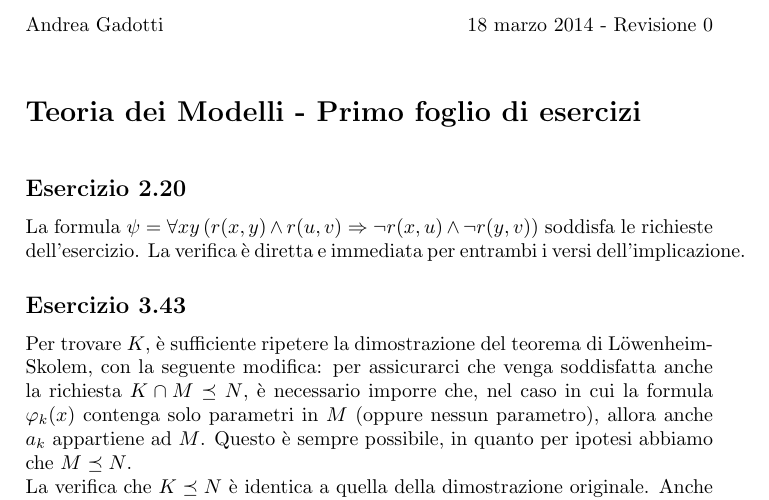
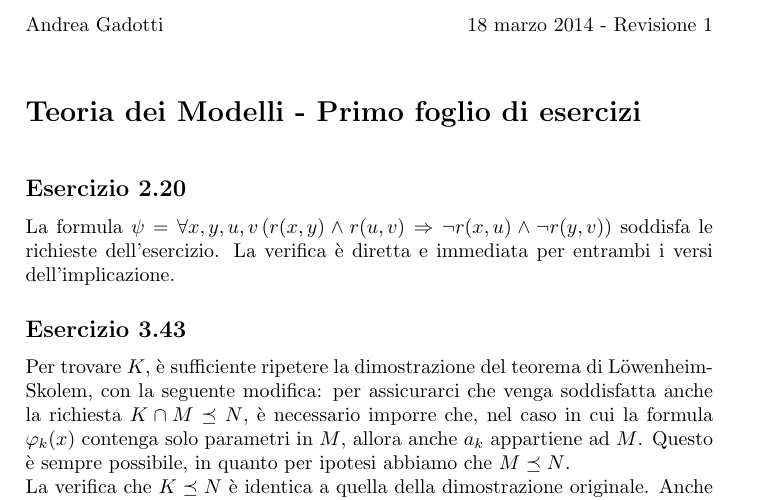
Before and after one commit to korg91/esercizi-TdM, a LaTeX document (tdm-es1.tex): part of the page, cut so that both start at the same text. Compiled offline with pdfLaTeX.

Commit message:
modificato es1 (rev1) secondo correzioni

```diff
--- a/tdm-es1.tex
+++ b/tdm-es1.tex
@@ -5,7 +5,7 @@
 \usepackage{amssymb}
 \begin{document}
 
-\noindent Andrea Gadotti \hfill 18 marzo 2014 - Revisione 0
+\noindent Andrea Gadotti \hfill 18 marzo 2014 - Revisione 1
 
 \
 
@@ -13,10 +13,10 @@
 
 \
 \subsection*{Esercizio 2.20}
-La formula $\psi= \forall x y \, (r(x,y) \wedge r(u,v) \Rightarrow \neg r(x,u) \wedge \neg r(y,v))$ soddisfa le richieste dell'esercizio. La verifica è diretta e immediata per entrambi i versi dell'implicazione.
+La formula $\psi= \forall x, y, u, v \, (r(x,y) \wedge r(u,v) \Rightarrow \neg r(x,u) \wedge \neg r(y,v))$ soddisfa le richieste dell'esercizio. La verifica è diretta e immediata per entrambi i versi dell'implicazione.
 
 \subsection*{Esercizio 3.43}
-Per trovare $K$, è sufficiente ripetere la dimostrazione del teorema di Löwenheim-Skolem, con la seguente modifica: per assicurarci che venga soddisfatta anche la richiesta $K \cap M \preceq N$, è necessario imporre che, nel caso in cui la formula $\varphi_k(x)$ contenga solo parametri in $M$ (oppure nessun parametro), allora anche $a_k$ appartiene ad $M$. Questo è sempre possibile, in quanto per ipotesi abbiamo che $M \preceq N$.\\
+Per trovare $K$, è sufficiente ripetere la dimostrazione del teorema di Löwenheim-Skolem, con la seguente modifica: per assicurarci che venga soddisfatta anche la richiesta $K \cap M \preceq N$, è necessario imporre che, nel caso in cui la formula $\varphi_k(x)$ contenga solo parametri in $M$, allora anche $a_k$ appartiene ad $M$. Questo è sempre possibile, in quanto per ipotesi abbiamo che $M \preceq N$.\\
 La verifica che $K \preceq N$ è identica a quella della dimostrazione originale. Anche la verifica che $K \cap M \preceq N$ è analoga; infatti, $K \cap M$ soddisfa le ipotesi del criterio di Tarski-Vaught, poiché le formule esistenziali a parametri in $K \cap M$ possiedono testimoni in $K \cap M$ per costruzione.
 
 
```
Also changed, not shown: tdm-es1.pdf.
